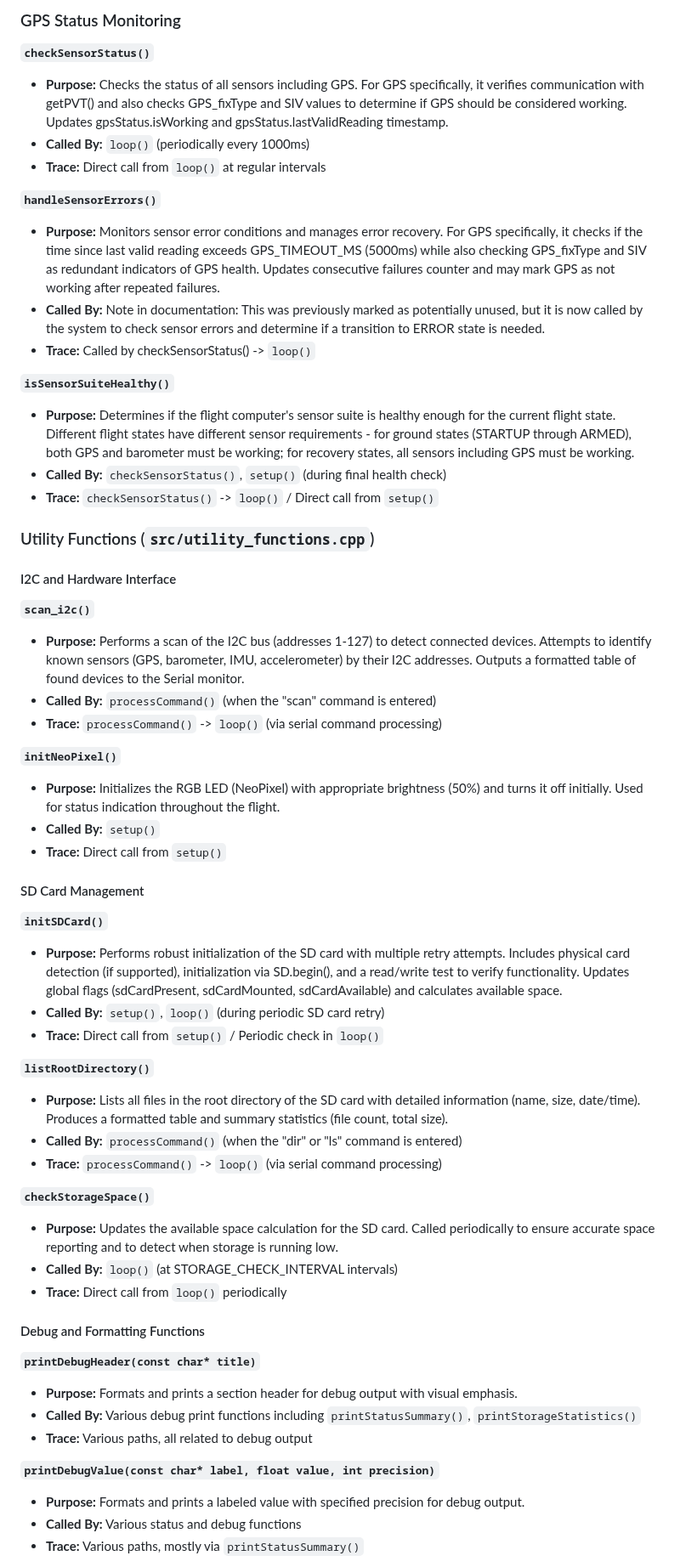
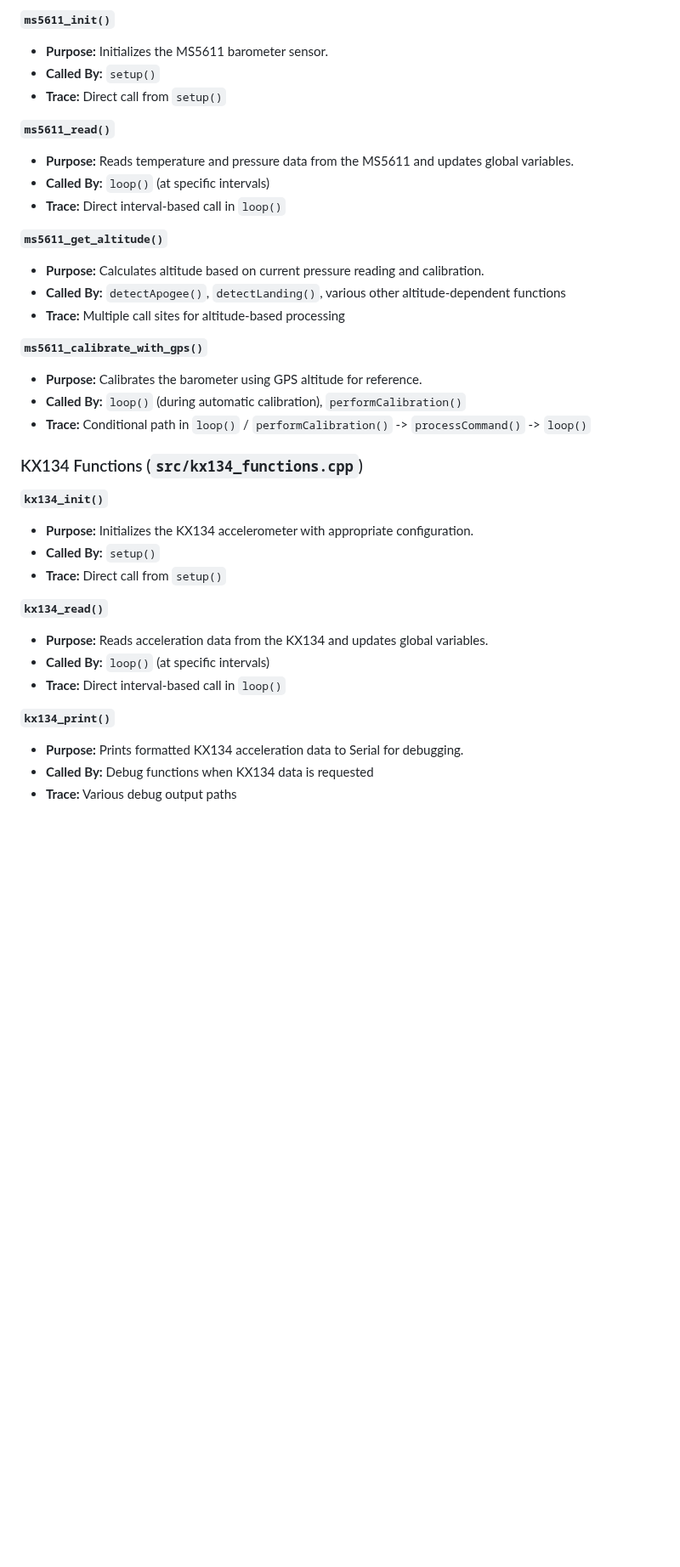
Before and after one commit to madmonkey71/TripleT-Flight-Firmware, a Markdown page: TripleT Flight Firmware Function Documentation.md, the part around one of its changes. Shown at 85% size. Rendered like a GitHub page; blank space fills up the shorter version.

```diff
--- a/TripleT Flight Firmware Function Documentation.md
+++ b/TripleT Flight Firmware Function Documentation.md
@@ -311,61 +465,38 @@ Based on the current analysis of `src/TripleT_Flight_Firmware.cpp`:
 
-### GPS Status Monitoring
-
-**`checkSensorStatus()`**
-*   **Purpose:** Checks the status of all sensors including GPS. For GPS specifically, it verifies communication with getPVT() and also checks GPS_fixType and SIV values to determine if GPS should be considered working. Updates gpsStatus.isWorking and gpsStatus.lastValidReading timestamp.
-*   **Called By:** `loop()` (periodically every 1000ms)
-*   **Trace:** Direct call from `loop()` at regular intervals
-
-**`handleSensorErrors()`**
-*   **Purpose:** Monitors sensor error conditions and manages error recovery. For GPS specifically, it checks if the time since last valid reading exceeds GPS_TIMEOUT_MS (5000ms) while also checking GPS_fixType and SIV as redundant indicators of GPS health. Updates consecutive failures counter and may mark GPS as not working after repeated failures.
-*   **Called By:** Note in documentation: This was previously marked as potentially unused, but it is now called by the system to check sensor errors and determine if a transition to ERROR state is needed.
-*   **Trace:** Called by checkSensorStatus() -> `loop()`
-
-**`isSensorSuiteHealthy()`**
-*   **Purpose:** Determines if the flight computer's sensor suite is healthy enough for the current flight state. Different flight states have different sensor requirements - for ground states (STARTUP through ARMED), both GPS and barometer must be working; for recovery states, all sensors including GPS must be working.
-*   **Called By:** `checkSensorStatus()`, `setup()` (during final health check)
-*   **Trace:** `checkSensorStatus()` -> `loop()` / Direct call from `setup()`
-
-### Utility Functions (`src/utility_functions.cpp`)
-
-#### I2C and Hardware Interface
-
-**`scan_i2c()`**
-*   **Purpose:** Performs a scan of the I2C bus (addresses 1-127) to detect connected devices. Attempts to identify known sensors (GPS, barometer, IMU, accelerometer) by their I2C addresses. Outputs a formatted table of found devices to the Serial monitor.
-*   **Called By:** `processCommand()` (when the "scan" command is entered)
-*   **Trace:** `processCommand()` -> `loop()` (via serial command processing)
-
-**`initNeoPixel()`**
-*   **Purpose:** Initializes the RGB LED (NeoPixel) with appropriate brightness (50%) and turns it off initially. Used for status indication throughout the flight.
+**`ms5611_init()`**
+*   **Purpose:** Initializes the MS5611 barometer sensor.
 *   **Called By:** `setup()`
 *   **Trace:** Direct call from `setup()`
 
-#### SD Card Management
+**`ms5611_read()`**
+*   **Purpose:** Reads temperature and pressure data from the MS5611 and updates global variables.
+*   **Called By:** `loop()` (at specific intervals)
+*   **Trace:** Direct interval-based call in `loop()`
 
-**`initSDCard()`**
-*   **Purpose:** Performs robust initialization of the SD card with multiple retry attempts. Includes physical card detection (if supported), initialization via SD.begin(), and a read/write test to verify functionality. Updates global flags (sdCardPresent, sdCardMounted, sdCardAvailable) and calculates available space.
-*   **Called By:** `setup()`, `loop()` (during periodic SD card retry)
-*   **Trace:** Direct call from `setup()` / Periodic check in `loop()`
+**`ms5611_get_altitude()`**
+*   **Purpose:** Calculates altitude based on current pressure reading and calibration.
+*   **Called By:** `detectApogee()`, `detectLanding()`, various other altitude-dependent functions
+*   **Trace:** Multiple call sites for altitude-based processing
 
-**`listRootDirectory()`**
-*   **Purpose:** Lists all files in the root directory of the SD card with detailed information (name, size, date/time). Produces a formatted table and summary statistics (file count, total size).
-*   **Called By:** `processCommand()` (when the "dir" or "ls" command is entered)
-*   **Trace:** `processCommand()` -> `loop()` (via serial command processing)
+**`ms5611_calibrate_with_gps()`**
+*   **Purpose:** Calibrates the barometer using GPS altitude for reference.
+*   **Called By:** `loop()` (during automatic calibration), `performCalibration()`
+*   **Trace:** Conditional path in `loop()` / `performCalibration()` -> `processCommand()` -> `loop()`
 
-**`checkStorageSpace()`**
-*   **Purpose:** Updates the available space calculation for the SD card. Called periodically to ensure accurate space reporting and to detect when storage is running low.
-*   **Called By:** `loop()` (at STORAGE_CHECK_INTERVAL intervals)
-*   **Trace:** Direct call from `loop()` periodically
+### KX134 Functions (`src/kx134_functions.cpp`)
 
-#### Debug and Formatting Functions
+**`kx134_init()`**
+*   **Purpose:** Initializes the KX134 accelerometer with appropriate configuration.
+*   **Called By:** `setup()`
+*   **Trace:** Direct call from `setup()`
 
-**`printDebugHeader(const char* title)`**
-*   **Purpose:** Formats and prints a section header for debug output with visual emphasis.
-*   **Called By:** Various debug print functions including `printStatusSummary()`, `printStorageStatistics()`
-*   **Trace:** Various paths, all related to debug output
+**`kx134_read()`**
+*   **Purpose:** Reads acceleration data from the KX134 and updates global variables.
+*   **Called By:** `loop()` (at specific intervals)
+*   **Trace:** Direct interval-based call in `loop()`
 
-**`printDebugValue(const char* label, float value, int precision)`**
-*   **Purpose:** Formats and prints a labeled value with specified precision for debug output.
-*   **Called By:** Various status and debug functions
-*   **Trace:** Various paths, mostly via `printStatusSummary()`
+**`kx134_print()`**
+*   **Purpose:** Prints formatted KX134 acceleration data to Serial for debugging.
+*   **Called By:** Debug functions when KX134 data is requested
+*   **Trace:** Various debug output paths
 
```
Also changed, not shown: other parts of TripleT Flight Firmware Function Documentation.md (+273 -133 lines).
